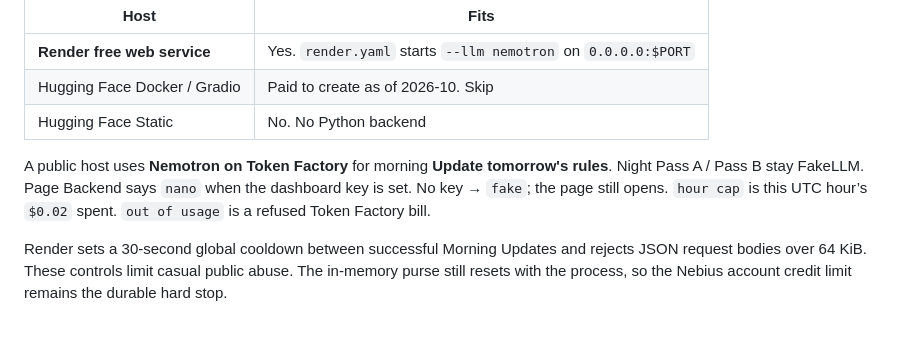
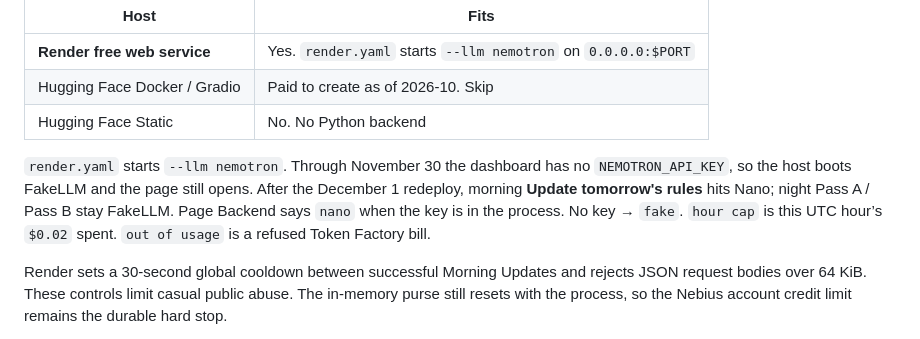
Before and after one commit to xiaotongyuan/NightGuard, a Markdown page: docs/deployment.md, the part around the change. GitHub-like rendering.

```diff
--- a/docs/deployment.md
+++ b/docs/deployment.md
@@ -54,7 +54,7 @@ The page is `python -m nightguard.ui_server` plus `web/`, not Gradio or Streamli
 | Hugging Face Docker / Gradio | Paid to create as of 2026-10. Skip |
 | Hugging Face Static | No. No Python backend |
 
-A public host uses **Nemotron on Token Factory** for morning **Update tomorrow's rules**. Night Pass A / Pass B stay FakeLLM. Page Backend says `nano` when the dashboard key is set. No key → `fake`; the page still opens. `hour cap` is this UTC hour’s `$0.02` spent. `out of usage` is a refused Token Factory bill.
+`render.yaml` starts `--llm nemotron`. Through November 30 the dashboard has no `NEMOTRON_API_KEY`, so the host boots FakeLLM and the page still opens. After the December 1 redeploy, morning **Update tomorrow's rules** hits Nano; night Pass A / Pass B stay FakeLLM. Page Backend says `nano` when the key is in the process. No key → `fake`. `hour cap` is this UTC hour’s `$0.02` spent. `out of usage` is a refused Token Factory bill.
 
 Render sets a 30-second global cooldown between successful Morning Updates and
 rejects JSON request bodies over 64 KiB. These controls limit casual public
```
Also changed, not shown: README.md (+6 -4 lines).
